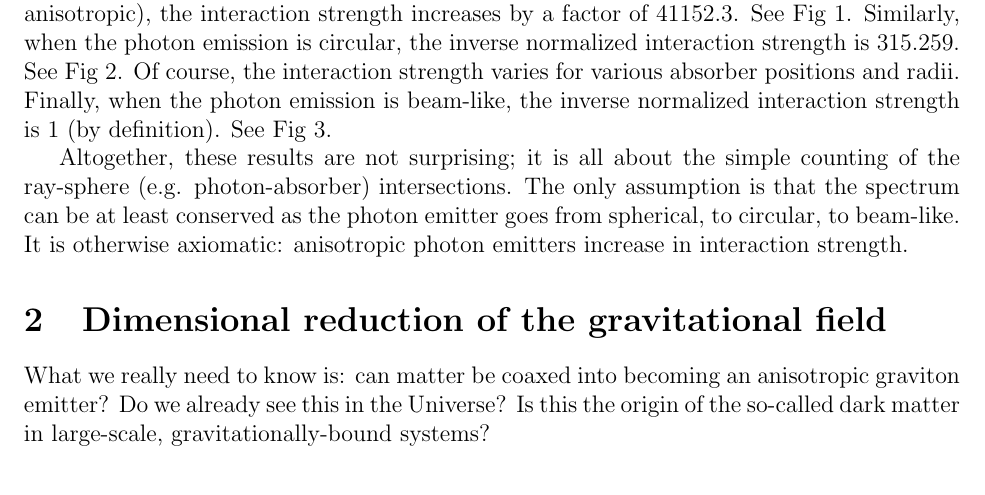
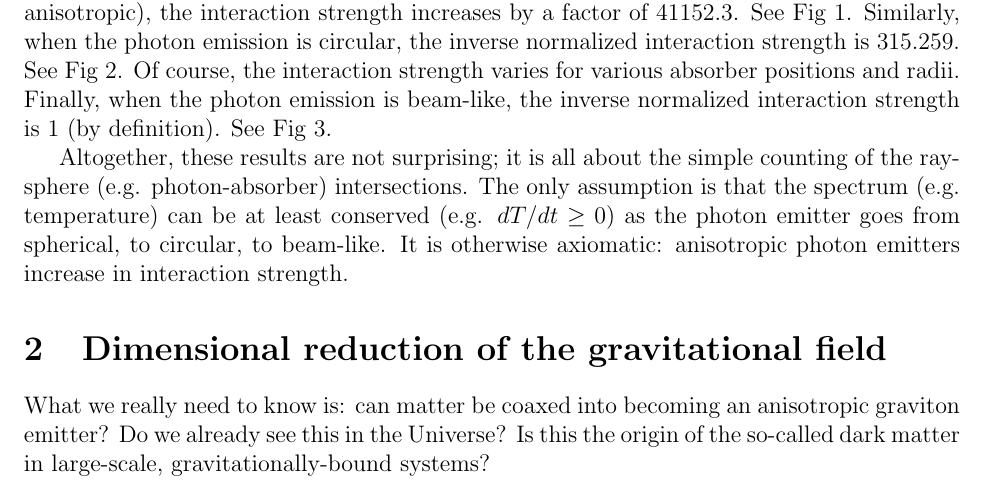
Before and after one commit to sjhalayka/papers, a LaTeX paper (particle/bezier_escape.tex): part of page 1 of 3 before the commit and part of page 1 of 4 after it, cut so that both start at the same text. Compiled offline with pdfLaTeX.

Commit message:
Add files via upload

```diff
--- a/particle/bezier_escape.tex
+++ b/particle/bezier_escape.tex
@@ -45,7 +45,7 @@ Finally, when the photon emission is beam-like, the inverse normalized interacti
 See Fig 3.
 
 Altogether, these results are not surprising; it is all about the simple counting of the ray-sphere (e.g. photon-absorber) intersections.
-The only assumption is that the spectrum can be at least conserved as the photon emitter goes from spherical, to circular, to beam-like.
+The only assumption is that the spectrum (e.g. temperature) can be at least conserved (e.g. $dT/dt \geq 0$) as the photon emitter goes from spherical, to circular, to beam-like.
 It is otherwise axiomatic: anisotropic photon emitters increase in interaction strength.
 
 
```
Also changed, not shown: particle/bezier_escape.pdf.
